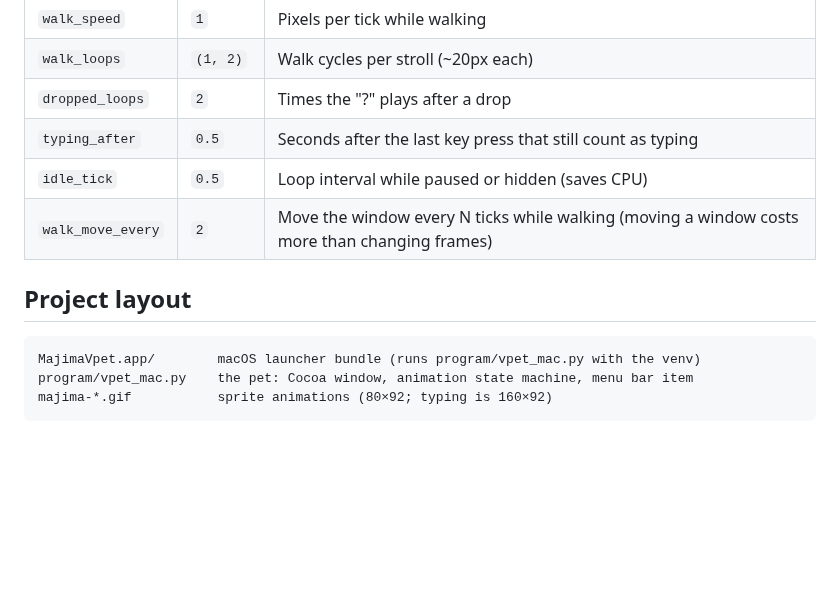
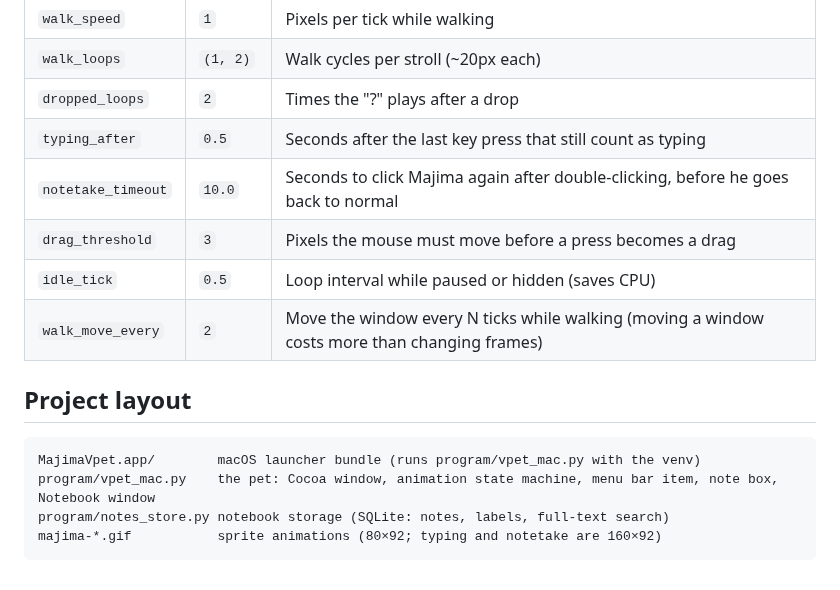
Before and after one commit to JaneZhang1201/MajimaVpet, a Markdown page: README.md, the part around one of its changes. Rendered like a GitHub page; blank space fills up the shorter version.

````diff
--- a/README.md
+++ b/README.md
@@ -62,6 +82,8 @@ Settings at the top of `program/vpet_mac.py`:
 | `walk_loops` | `(1, 2)` | Walk cycles per stroll (~20px each) |
 | `dropped_loops` | `2` | Times the "?" plays after a drop |
 | `typing_after` | `0.5` | Seconds after the last key press that still count as typing |
+| `notetake_timeout` | `10.0` | Seconds to click Majima again after double-clicking, before he goes back to normal |
+| `drag_threshold` | `3` | Pixels the mouse must move before a press becomes a drag |
 | `idle_tick` | `0.5` | Loop interval while paused or hidden (saves CPU) |
 | `walk_move_every` | `2` | Move the window every N ticks while walking (moving a window costs more than changing frames) |
 
@@ -69,6 +91,7 @@ Settings at the top of `program/vpet_mac.py`:
 
 ```
 MajimaVpet.app/        macOS launcher bundle (runs program/vpet_mac.py with the venv)
-program/vpet_mac.py    the pet: Cocoa window, animation state machine, menu bar item
-majima-*.gif           sprite animations (80×92; typing is 160×92)
+program/vpet_mac.py    the pet: Cocoa window, animation state machine, menu bar item, note box, Notebook window
+program/notes_store.py notebook storage (SQLite: notes, labels, full-text search)
+majima-*.gif           sprite animations (80×92; typing and notetake are 160×92)
 ```
````
Also changed, not shown: other parts of README.md (+20 -0 lines), majima-notetake.gif (added), 2 other files.
